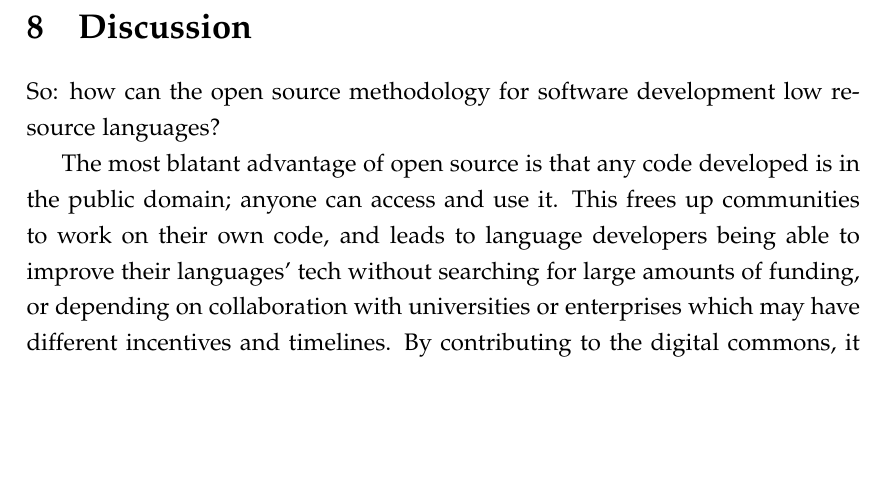
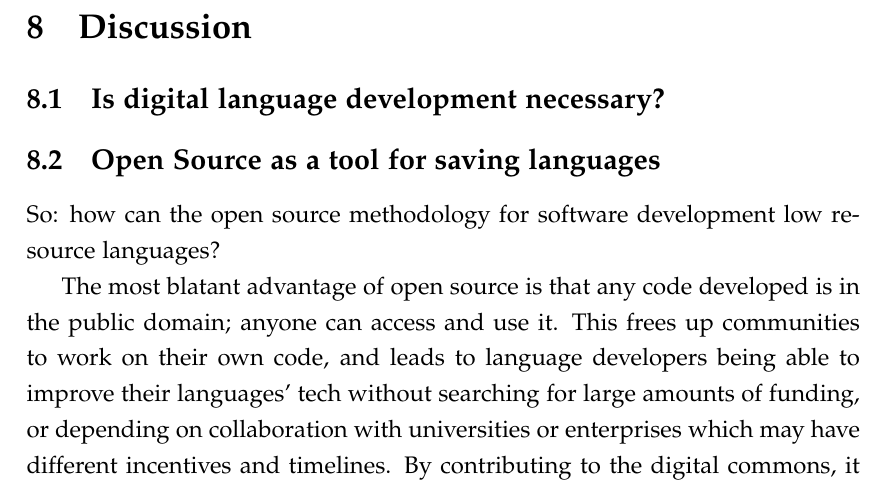
Before and after one commit to RichardLitt/thesis, a LaTeX thesis (thesis.tex, which reads discussion.tex): part of page 111 of 136, cut so that both start at the same text, the shorter picture padded with empty space. Compiled offline with pdfLaTeX; a missing bibliography style is replaced by a similar one.

Commit message:
Stub out a section to write up later

```diff
--- a/discussion.tex
+++ b/discussion.tex
@@ -1,6 +1,12 @@
 % !TEX root = thesis.tex
 \section{Discussion}
 \label{sec:discussion}
+
+\subsection{Is digital language development necessary?}
+
+% Alexis: yes, in fact I think it's rather a different enterprise than defining language endangerment -- you may want to explicitly address the interaction between the two. what is your stance on the question? does lack of digital presence necessarily equate to language endangerment? (I think it's a very interesting question)
+
+\subsection{Open Source as a tool for saving languages}
 
 So: how can the open source methodology for software development low resource languages?
 
```
